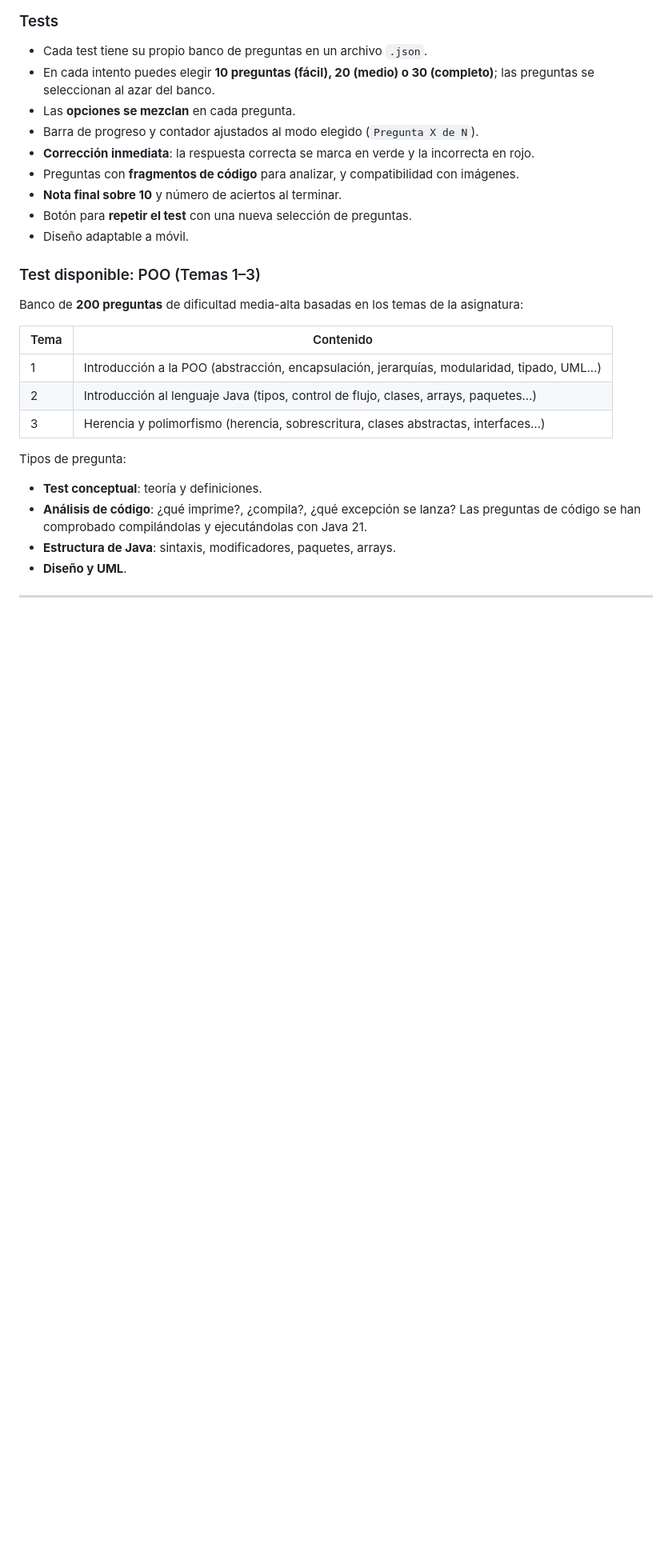
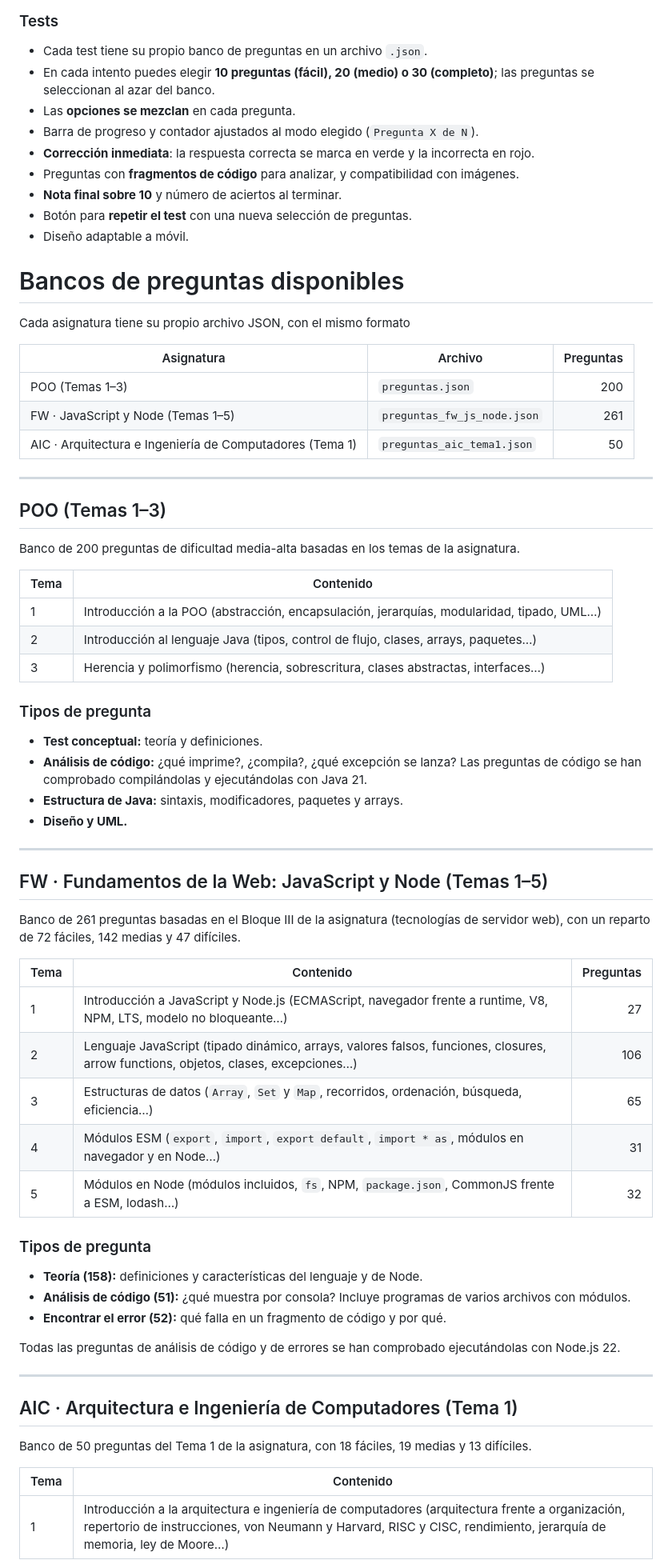
Before and after one commit to pMOGI134/cuestionario_poo, a Markdown page: README.md, the part around one of its changes. Shown at 80% size. Drawn GitHub-style; blank space fills up the shorter version.

Commit message:
Update README with question bank details
Added question banks for multiple subjects with details on types of questions and formats.

```diff
--- a/README.md
+++ b/README.md
@@ -25,20 +25,64 @@ Aplicación web para practicar con **tests tipo examen**, organizada por asignat
 - Botón para **repetir el test** con una nueva selección de preguntas.
 - Diseño adaptable a móvil.
 
-### Test disponible: POO (Temas 1–3)
-Banco de **200 preguntas** de dificultad media-alta basadas en los temas de la asignatura:
+# Bancos de preguntas disponibles
+
+Cada asignatura tiene su propio archivo JSON, con el mismo formato
+
+| Asignatura | Archivo | Preguntas |
+|---|---|---:|
+| POO (Temas 1–3) | `preguntas.json` | 200 |
+| FW · JavaScript y Node (Temas 1–5) | `preguntas_fw_js_node.json` | 261 |
+| AIC · Arquitectura e Ingeniería de Computadores (Tema 1) | `preguntas_aic_tema1.json` | 50 |
+
+---
+
+## POO (Temas 1–3)
+
+Banco de 200 preguntas de dificultad media-alta basadas en los temas de la asignatura.
 
 | Tema | Contenido |
-|------|-----------|
+|---|---|
 | 1 | Introducción a la POO (abstracción, encapsulación, jerarquías, modularidad, tipado, UML…) |
 | 2 | Introducción al lenguaje Java (tipos, control de flujo, clases, arrays, paquetes…) |
 | 3 | Herencia y polimorfismo (herencia, sobrescritura, clases abstractas, interfaces…) |
 
-Tipos de pregunta:
-- **Test conceptual**: teoría y definiciones.
-- **Análisis de código**: ¿qué imprime?, ¿compila?, ¿qué excepción se lanza? Las preguntas de código se han comprobado compilándolas y ejecutándolas con Java 21.
-- **Estructura de Java**: sintaxis, modificadores, paquetes, arrays.
-- **Diseño y UML**.
+### Tipos de pregunta
+
+- **Test conceptual:** teoría y definiciones.
+- **Análisis de código:** ¿qué imprime?, ¿compila?, ¿qué excepción se lanza? Las preguntas de código se han comprobado compilándolas y ejecutándolas con Java 21.
+- **Estructura de Java:** sintaxis, modificadores, paquetes y arrays.
+- **Diseño y UML.**
 
 ---
 
+## FW · Fundamentos de la Web: JavaScript y Node (Temas 1–5)
+
+Banco de 261 preguntas basadas en el Bloque III de la asignatura (tecnologías de servidor web), con un reparto de 72 fáciles, 142 medias y 47 difíciles.
+
+| Tema | Contenido | Preguntas |
+|---|---|---:|
+| 1 | Introducción a JavaScript y Node.js (ECMAScript, navegador frente a runtime, V8, NPM, LTS, modelo no bloqueante…) | 27 |
+| 2 | Lenguaje JavaScript (tipado dinámico, arrays, valores falsos, funciones, closures, arrow functions, objetos, clases, excepciones…) | 106 |
+| 3 | Estructuras de datos (`Array`, `Set` y `Map`, recorridos, ordenación, búsqueda, eficiencia…) | 65 |
+| 4 | Módulos ESM (`export`, `import`, `export default`, `import * as`, módulos en navegador y en Node…) | 31 |
+| 5 | Módulos en Node (módulos incluidos, `fs`, NPM, `package.json`, CommonJS frente a ESM, lodash…) | 32 |
+
+### Tipos de pregunta
+
+- **Teoría (158):** definiciones y características del lenguaje y de Node.
+- **Análisis de código (51):** ¿qué muestra por consola? Incluye programas de varios archivos con módulos.
+- **Encontrar el error (52):** qué falla en un fragmento de código y por qué.
+
+Todas las preguntas de análisis de código y de errores se han comprobado ejecutándolas con Node.js 22.
+
+---
+
+## AIC · Arquitectura e Ingeniería de Computadores (Tema 1)
+
+Banco de 50 preguntas del Tema 1 de la asignatura, con 18 fáciles, 19 medias y 13 difíciles.
+
+| Tema | Contenido |
+|---|---|
+| 1 | Introducción a la arquitectura e ingeniería de computadores (arquitectura frente a organización, repertorio de instrucciones, von Neumann y Harvard, RISC y CISC, rendimiento, jerarquía de memoria, ley de Moore…) |
+
```
Also changed, not shown: other parts of README.md (+13 -0 lines).
